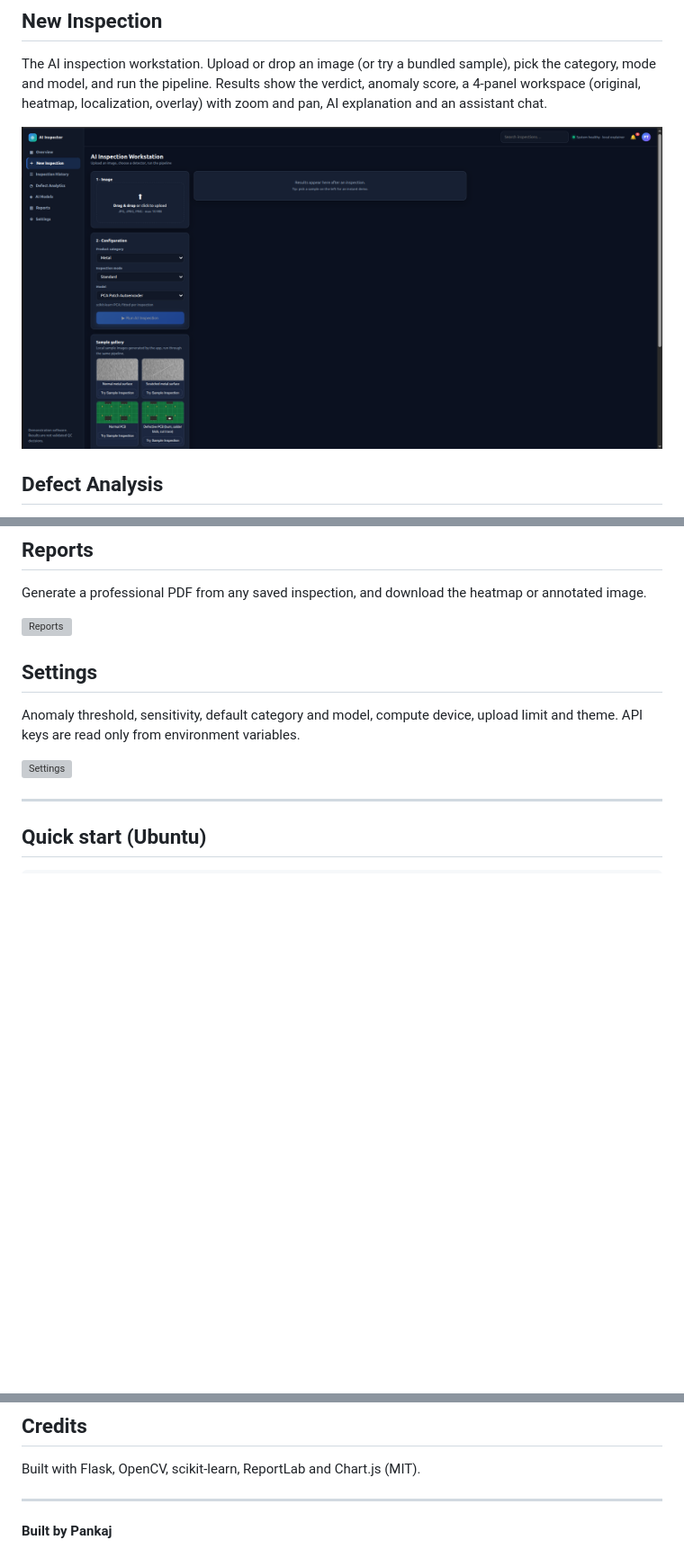
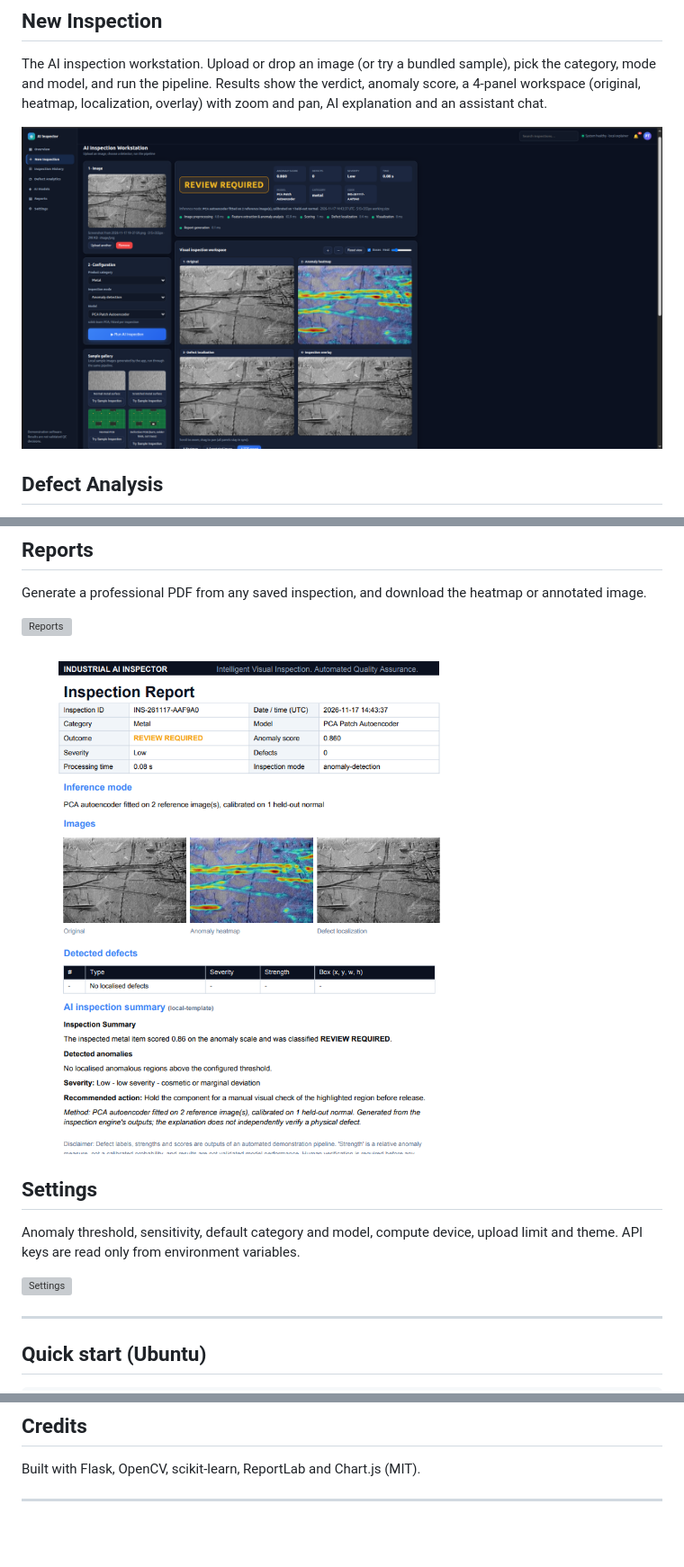
Before and after one commit to coder-pankaj420/Industrial-AI-Inspector, a Markdown page: README.md, 3 parts joined by grey strips. Shown at 90% size. Rendered like a GitHub page; pictures changed too: docs/screenshots/new-inspection.png, docs/screenshots/report-pdf.png (added); blank space fills up the shorter version; grey boxes are pictures that could not be loaded.

```diff
--- a/README.md
+++ b/README.md
@@ -36,6 +36,8 @@ The model center. Status is computed live: available, demo-only, needs setup or
 Generate a professional PDF from any saved inspection, and download the heatmap or annotated image.
 
 ![Reports](docs/screenshots/reports.png)
+
+![Report-pdf](docs/screenshots/report-pdf.png)
 
 ## Settings
 Anomaly threshold, sensitivity, default category and model, compute device, upload limit and theme. API keys are read only from environment variables.
@@ -83,5 +85,3 @@ Nothing is downloaded automatically. Add normal images to `datasets/reference/<m
 Built with Flask, OpenCV, scikit-learn, ReportLab and Chart.js (MIT).
 
 ---
-
-**Built by Pankaj**
```
Also changed, not shown: processed/INS-261117-AAF9A0_annotated.jpg (added), processed/INS-261117-AAF9A0_heatmap.jpg (added), uploads/INS-261117-AAF9A0_original.jpg (added), 2 other files.
